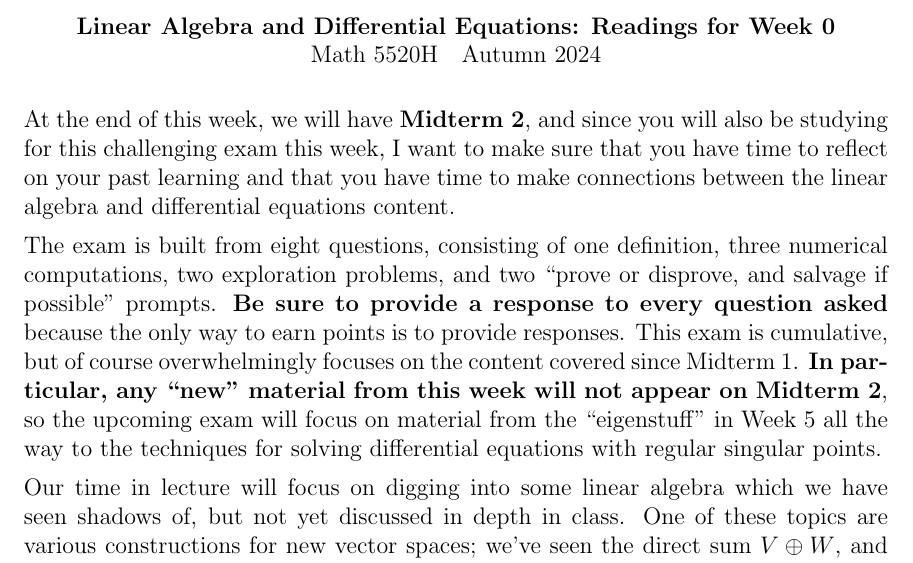
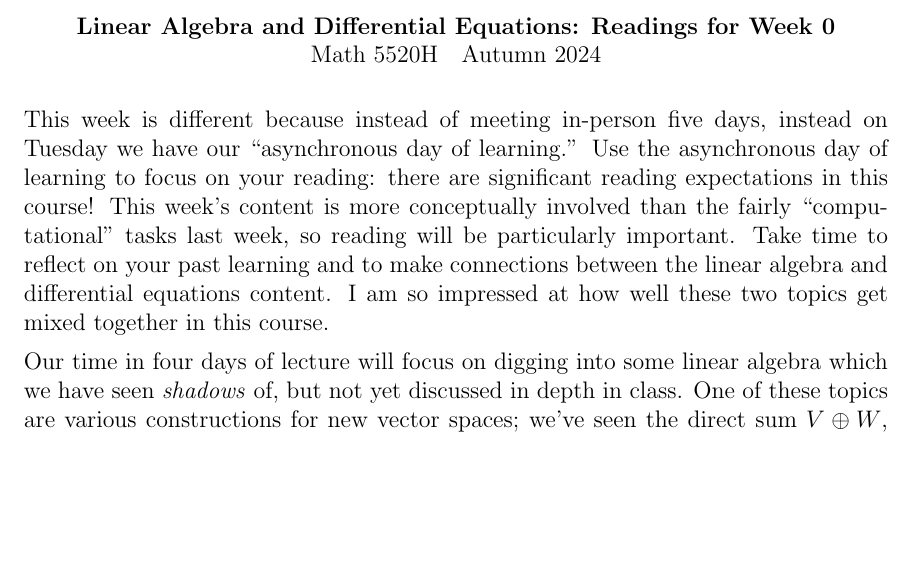
Before and after one commit to kisonecat/math5520h, a LaTeX problem sheet (readings/reading12.tex): part of the page, cut so that both start at the same text, the shorter picture padded with empty space. Compiled offline with pdfLaTeX.

Commit message:
updates to readings

```diff
--- a/readings/reading12.tex
+++ b/readings/reading12.tex
@@ -8,29 +8,21 @@
 \begin{document}
 \maketitle
 
-At the end of this week, we will have \textbf{Midterm~2}, and since
-you will also be studying for this challenging exam this week, I want
-to make sure that you have time to reflect on your past learning and
-that you have time to make connections between the linear algebra and
-differential equations content.
+This week is different because instead of meeting in-person five days,
+instead on Tuesday we have our ``asynchronous day of learning.'' Use
+the asynchronous day of learning to focus on your reading: there are
+significant reading expectations in this course! This week's content
+is more conceptually involved than the fairly ``computational'' tasks
+last week, so reading will be particularly important. Take time to
+reflect on your past learning and to make connections between the
+linear algebra and differential equations content. I am so impressed
+at how well these two topics get mixed together in this course.
 
-The exam is built  from eight questions, consisting of one
-definition, three numerical computations, two exploration problems,
-and two ``prove or disprove, and salvage if possible'' prompts.
-\textbf{Be sure to provide a response to every question asked} because
-the only way to earn points is to provide responses.
-This exam is cumulative, but of course overwhelmingly focuses on the
-content covered since Midterm~1.  \textbf{In particular, any ``new''
-  material from this week will not appear on Midterm~2}, so the
-upcoming exam will focus on material from the ``eigenstuff'' in Week~5
-all the way to the techniques for solving differential equations with
-regular singular points.
-
-Our time in lecture will focus on digging into some linear algebra
-which we have seen shadows of, but not yet discussed in depth in
-class.  One of these topics are various constructions for new vector
-spaces; we've seen the direct sum $V \oplus W$, and we've seen how
-$\mathrm{Hom}(V,W)$ is a vector space, but another construction is
+Our time in four days of lecture will focus on digging into some
+linear algebra which we have seen \textit{shadows} of, but not yet discussed in
+depth in class.  One of these topics are various constructions for new
+vector spaces; we've seen the direct sum $V \oplus W$, and we've seen
+how $\mathrm{Hom}(V,W)$ is a vector space, but another construction is
 that of \textbf{quotient spaces}, which you can review in Axler's
 \textit{Linear Algebra Done Right} in \textsection 3.E Products and
 Quotients of Vector Spaces, or in Curtis' \textit{Linear Algebra: An
```
Also changed, not shown: readings/reading02.tex (+1 -1 lines), readings/reading05.tex (+5 -7 lines), readings/reading13.tex (+10 -10 lines), readings/reading14.tex (+1 -1 lines), readings/reading15.tex (+3 -3 lines).
